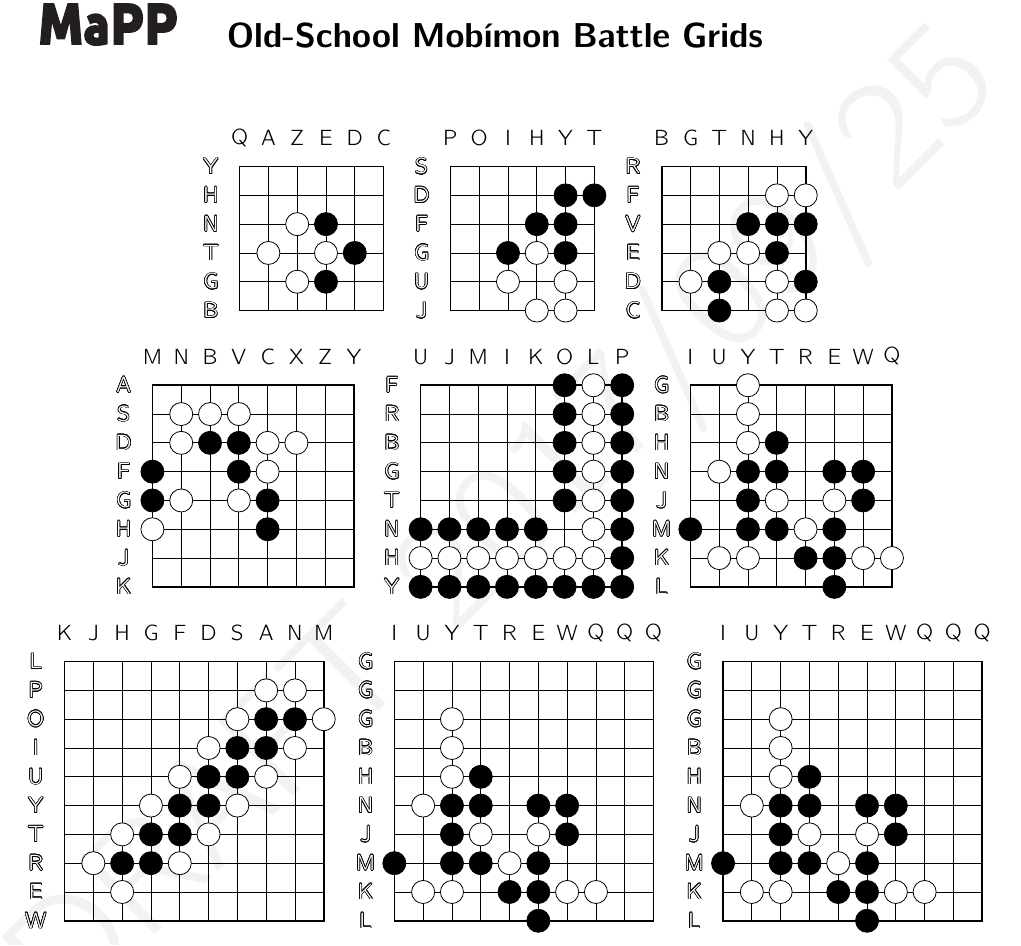
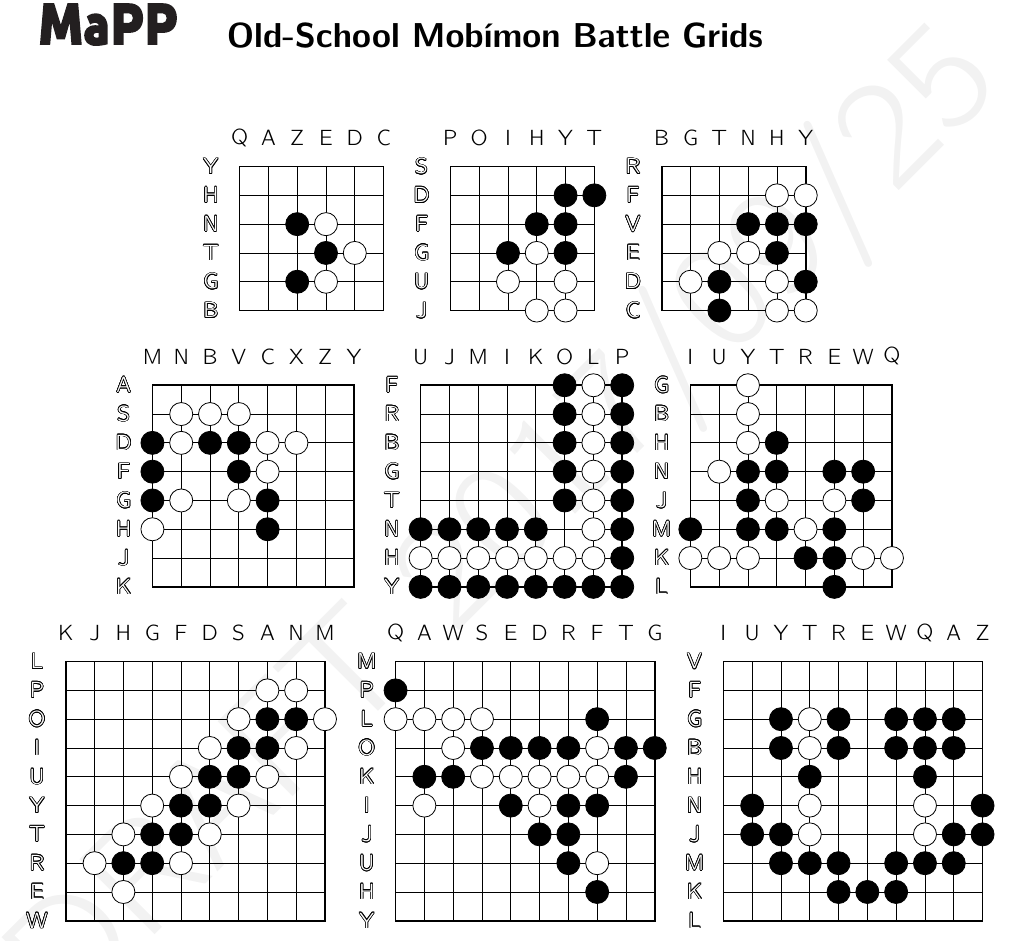
Before and after one commit to MaPPmath/challenge18, a LaTeX document (mapp-challenge-18-game-book.tex, which reads gogetem/puzzle.tex): part of page 17 of 46, cut so that both start at the same text. Compiled offline with pdfLaTeX.

Commit message:
finish revisions for go puzzle

```diff
--- a/gogetem/puzzle.tex
+++ b/gogetem/puzzle.tex
@@ -104,13 +104,12 @@ conversation!
   \begin{tikzpicture}[x=0.2in,y=0.2in]
     \draw[step=1] (0,0) grid (5,5);
     \draw[thick] (0,0) rectangle (5,5);
-    \draw[fill=white] (1,2) circle (0.4);
-    \draw[fill=white] (2,1) circle (0.4);
-    \draw[fill=white] (2,3) circle (0.4);
-    \draw[fill=white] (3,2) circle (0.4);
-    \draw[fill=black] (3,1) circle (0.4);
-    \draw[fill=black] (3,3) circle (0.4);
-    \draw[fill=black] (4,2) circle (0.4);
+    \draw[fill=black] (2,1) circle (0.4);
+    \draw[fill=black] (2,3) circle (0.4);
+    \draw[fill=black] (3,2) circle (0.4);
+    \draw[fill=white] (3,1) circle (0.4);
+    \draw[fill=white] (3,3) circle (0.4);
+    \draw[fill=white] (4,2) circle (0.4);
     \node at (-1,0) {\textcolor{white}{\contour{black}{B}}};
     \node at (-1,1) {\textcolor{white}{\contour{black}{G}}};
     \node at (-1,2) {\textcolor{white}{\contour{black}{T}}};
@@ -198,6 +197,7 @@ conversation!
     \draw[fill=white] (5,5) circle (0.4);
     \draw[fill=black] (0,3) circle (0.4);
     \draw[fill=black] (0,4) circle (0.4);
+    \draw[fill=black] (0,5) circle (0.4);
     \draw[fill=black] (2,5) circle (0.4);
     \draw[fill=black] (3,4) circle (0.4);
     \draw[fill=black] (3,5) circle (0.4);
@@ -342,31 +343,84 @@ conversation!
   \begin{tikzpicture}[x=0.2in,y=0.2in]
     \draw[step=1] (0,0) grid (9,9);
     \draw[thick] (0,0) rectangle (9,9);
-    \draw[fill=black] (0,2) circle (0.4);
-    \foreach \x in {2,3,4} {
-      \draw[fill=black] (2,\x) circle (0.4);
+    \draw[fill=black] (0,8) circle (0.4);
+    \draw[fill=black] (7,7) circle (0.4);
+    \foreach \x in {3,4,5,6,8,9} {
+      \draw[fill=black] (\x,6) circle (0.4);
     }
-    \foreach \x in {2,4,5} {
-      \draw[fill=black] (3,\x) circle (0.4);
+    \foreach \x in {1,2,8} {
+      \draw[fill=black] (\x,5) circle (0.4);
     }
-    \draw[fill=black] (4,1) circle (0.4);
-    \foreach \x in {0,1,2,4} {
-      \draw[fill=black] (5,\x) circle (0.4);
+    \foreach \x in {4,6,7} {
+      \draw[fill=black] (\x,4) circle (0.4);
+    }
+    \foreach \x in {5,6} {
+      \draw[fill=black] (\x,3) circle (0.4);
+    }
+    \draw[fill=black] (6,2) circle (0.4);
+    \draw[fill=black] (7,1) circle (0.4);
+    \foreach \x in {0,1,2,3} {
+      \draw[fill=white] (\x,7) circle (0.4);
+    }
+    \foreach \x in {2,7} {
+      \draw[fill=white] (\x,6) circle (0.4);
+    }
+    \foreach \x in {3,4,5,6,7} {
+      \draw[fill=white] (\x,5) circle (0.4);
+    }
+    \foreach \x in {1,5} {
+      \draw[fill=white] (\x,4) circle (0.4);
+    }
+    \draw[fill=white] (7,2) circle (0.4);
+    \node at (-1,0) {\textcolor{white}{\contour{black}{Y}}};
+    \node at (-1,1) {\textcolor{white}{\contour{black}{H}}};
+    \node at (-1,2) {\textcolor{white}{\contour{black}{U}}};
+    \node at (-1,3) {\textcolor{white}{\contour{black}{J}}};
+    \node at (-1,4) {\textcolor{white}{\contour{black}{I}}};
+    \node at (-1,5) {\textcolor{white}{\contour{black}{K}}};
+    \node at (-1,6) {\textcolor{white}{\contour{black}{O}}};
+    \node at (-1,7) {\textcolor{white}{\contour{black}{L}}};
+    \node at (-1,8) {\textcolor{white}{\contour{black}{P}}};
+    \node at (-1,9) {\textcolor{white}{\contour{black}{M}}};
+    \node at (0,10) {Q};
+    \node at (1,10) {A};
+    \node at (2,10) {W};
+    \node at (3,10) {S};
+    \node at (4,10) {E};
+    \node at (5,10) {D};
+    \node at (6,10) {R};
+    \node at (7,10) {F};
+    \node at (8,10) {T};
+    \node at (9,10) {G};
+  \end{tikzpicture}
+  \begin{tikzpicture}[x=0.2in,y=0.2in]
+    \draw[step=1] (0,0) grid (9,9);
+    \draw[thick] (0,0) rectangle (9,9);
+    \foreach \x in {4,5,6} {
+      \draw[fill=black] (\x,1) circle (0.4);
+    }
+    \foreach \x in {2,3,4,6,7,8} {
+      \draw[fill=black] (\x,2) circle (0.4);
+    }
+    \foreach \x in {1,2,8,9} {
+      \draw[fill=black] (\x,3) circle (0.4);
+    }
+    \foreach \x in {1,9} {
+      \draw[fill=black] (\x,4) circle (0.4);
+    }
+    \foreach \x in {3,7} {
+      \draw[fill=black] (\x,5) circle (0.4);
+    }
+    \foreach \x in {2,4,6,7,8} {
+      \draw[fill=black] (\x,6) circle (0.4);
+      \draw[fill=black] (\x,7) circle (0.4);
+    }
+    \foreach \x in {3,4,6,7} {
+      \draw[fill=white] (3,\x) circle (0.4);
     }
     \foreach \x in {3,4} {
-      \draw[fill=black] (6,\x) circle (0.4);
+      \draw[fill=white] (7,\x) circle (0.4);
     }
-    \foreach \x in {1,4} {
-      \draw[fill=white] (1,\x) circle (0.4);
-    }
-    \foreach \x in {1,5,6,7} {
-      \draw[fill=white] (2,\x) circle (0.4);
-    }
-    \draw[fill=white] (3,3) circle (0.4);
-    \draw[fill=white] (4,2) circle (0.4);
-    \draw[fill=white] (5,3) circle (0.4);
-    \draw[fill=white] (6,1) circle (0.4);
-    \draw[fill=white] (7,1) circle (0.4);
     \node at (-1,0) {\textcolor{white}{\contour{black}{L}}};
     \node at (-1,1) {\textcolor{white}{\contour{black}{K}}};
     \node at (-1,2) {\textcolor{white}{\contour{black}{M}}};
@@ -375,8 +429,8 @@ conversation!
     \node at (-1,5) {\textcolor{white}{\contour{black}{H}}};
     \node at (-1,6) {\textcolor{white}{\contour{black}{B}}};
     \node at (-1,7) {\textcolor{white}{\contour{black}{G}}};
-    \node at (-1,8) {\textcolor{white}{\contour{black}{G}}};
-    \node at (-1,9) {\textcolor{white}{\contour{black}{G}}};
+    \node at (-1,8) {\textcolor{white}{\contour{black}{F}}};
+    \node at (-1,9) {\textcolor{white}{\contour{black}{V}}};
     \node at (0,10) {I};
     \node at (1,10) {U};
     \node at (2,10) {Y};
@@ -385,57 +439,8 @@ conversation!
     \node at (5,10) {E};
     \node at (6,10) {W};
     \node at (7,10) {Q};
-    \node at (8,10) {Q};
-    \node at (9,10) {Q};
-  \end{tikzpicture}
-  \begin{tikzpicture}[x=0.2in,y=0.2in]
-    \draw[step=1] (0,0) grid (9,9);
-    \draw[thick] (0,0) rectangle (9,9);
-    \draw[fill=black] (0,2) circle (0.4);
-    \foreach \x in {2,3,4} {
-      \draw[fill=black] (2,\x) circle (0.4);
-    }
-    \foreach \x in {2,4,5} {
-      \draw[fill=black] (3,\x) circle (0.4);
-    }
-    \draw[fill=black] (4,1) circle (0.4);
-    \foreach \x in {0,1,2,4} {
-      \draw[fill=black] (5,\x) circle (0.4);
-    }
-    \foreach \x in {3,4} {
-      \draw[fill=black] (6,\x) circle (0.4);
-    }
-    \foreach \x in {1,4} {
-      \draw[fill=white] (1,\x) circle (0.4);
-    }
-    \foreach \x in {1,5,6,7} {
-      \draw[fill=white] (2,\x) circle (0.4);
-    }
-    \draw[fill=white] (3,3) circle (0.4);
-    \draw[fill=white] (4,2) circle (0.4);
-    \draw[fill=white] (5,3) circle (0.4);
-    \draw[fill=white] (6,1) circle (0.4);
-    \draw[fill=white] (7,1) circle (0.4);
-    \node at (-1,0) {\textcolor{white}{\contour{black}{L}}};
-    \node at (-1,1) {\textcolor{white}{\contour{black}{K}}};
-    \node at (-1,2) {\textcolor{white}{\contour{black}{M}}};
-    \node at (-1,3) {\textcolor{white}{\contour{black}{J}}};
-    \node at (-1,4) {\textcolor{white}{\contour{black}{N}}};
-    \node at (-1,5) {\textcolor{white}{\contour{black}{H}}};
-    \node at (-1,6) {\textcolor{white}{\contour{black}{B}}};
-    \node at (-1,7) {\textcolor{white}{\contour{black}{G}}};
-    \node at (-1,8) {\textcolor{white}{\contour{black}{G}}};
-    \node at (-1,9) {\textcolor{white}{\contour{black}{G}}};
-    \node at (0,10) {I};
-    \node at (1,10) {U};
-    \node at (2,10) {Y};
-    \node at (3,10) {T};
-    \node at (4,10) {R};
-    \node at (5,10) {E};
-    \node at (6,10) {W};
-    \node at (7,10) {Q};
-    \node at (8,10) {Q};
-    \node at (9,10) {Q};
+    \node at (8,10) {A};
+    \node at (9,10) {Z};
   \end{tikzpicture}
 \end{center}
 
```
Also changed, not shown: mapp-challenge-18-game-book.pdf, gogetem/puzzle.tex (5 more changed lines).
